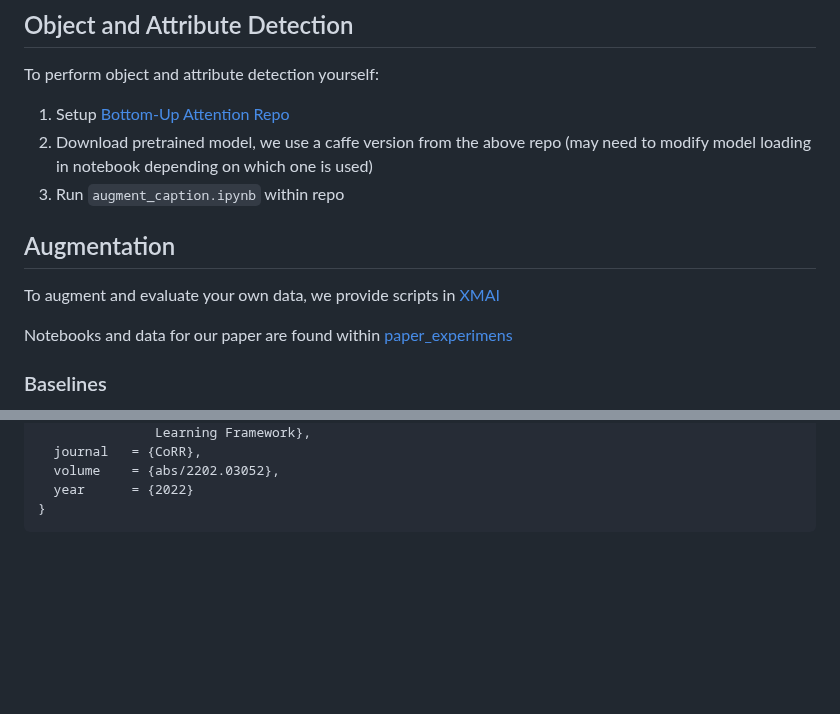
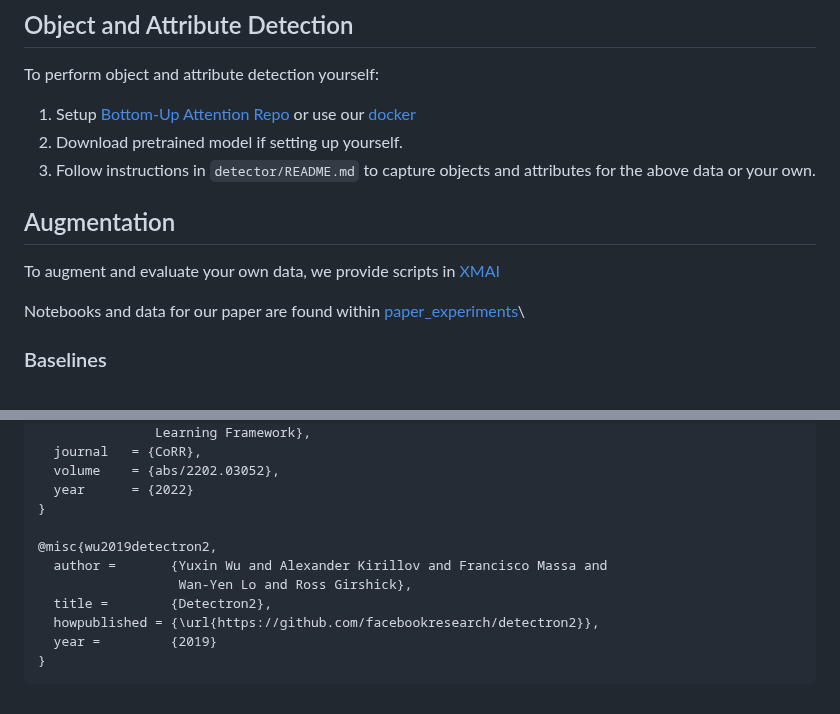
Before and after one commit to claws-lab/multimodal-robustness-xmai, a Markdown page: README.md, 2 parts joined by grey strips. GitHub-like rendering; blank space fills up the shorter version.

````diff
--- a/README.md
+++ b/README.md
@@ -16,14 +16,15 @@ To allow for rapid experimentation we provide pre-computed objects and attribute
 
 ## Object and Attribute Detection
 To perform object and attribute detection yourself:
-1. Setup [Bottom-Up Attention Repo](https://github.com/MILVLG/bottom-up-attention.pytorch)
-2. Download pretrained model, we use a caffe version from the above repo (may need to modify model loading in notebook depending on which one is used)
-3. Run `augment_caption.ipynb` within repo
+1. Setup [Bottom-Up Attention Repo](https://github.com/MILVLG/bottom-up-attention.pytorch) or use our [docker](detector)
+2. Download pretrained model if setting up yourself.
+3. Follow instructions in `detector/README.md` to capture objects and attributes for the above data or your own.
 
 ## Augmentation
 To augment and evaluate your own data, we provide scripts in [XMAI](XMAI/)
 
-Notebooks and data for our paper are found within [paper_experimens](paper_experiments/)
+Notebooks and data for our paper are found within [paper_experiments](paper_experiments/)\
+
 ### Baselines
 - The baseline notebook can be found here: [`paper_experiments/colab_notebooks/augmentation/TextAttack_baselines.ipynb`](paper_experiments/colab_notebooks/augmentation/TextAttack_baselines.ipynb)
 - We provide our resulting files under: [`paper_experiments/modified_captions/`](paper_experiments/modified_captions/)
@@ -71,4 +72,12 @@ We also thank the authors and contributors of the following repositories:
   volume    = {abs/2202.03052},
   year      = {2022}
 }
+
+@misc{wu2019detectron2,
+  author =       {Yuxin Wu and Alexander Kirillov and Francisco Massa and
+                  Wan-Yen Lo and Ross Girshick},
+  title =        {Detectron2},
+  howpublished = {\url{https://github.com/facebookresearch/detectron2}},
+  year =         {2019}
+}
 ```
````
